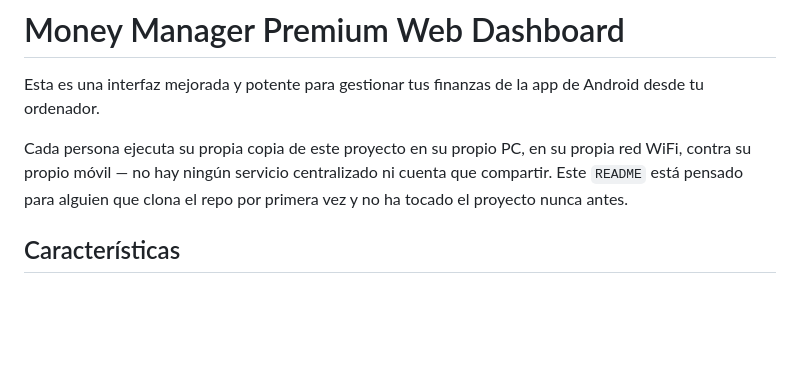
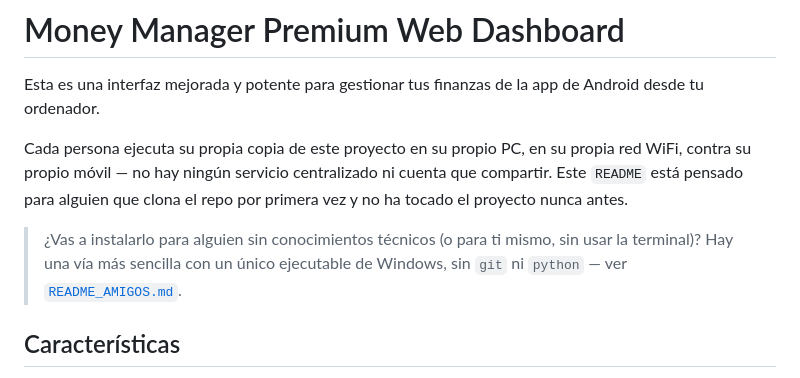
Before and after one commit to p92camcj/money-manager-dashboard, a Markdown page: README.md, the part around the change. Drawn GitHub-style; blank space fills up the shorter version.

```diff
--- a/README.md
+++ b/README.md
@@ -6,6 +6,10 @@ Cada persona ejecuta su propia copia de este proyecto en su propio PC, en su pro
 contra su propio móvil — no hay ningún servicio centralizado ni cuenta que compartir. Este
 `README` está pensado para alguien que clona el repo por primera vez y no ha tocado el proyecto
 nunca antes.
+
+> ¿Vas a instalarlo para alguien sin conocimientos técnicos (o para ti mismo, sin usar la
+> terminal)? Hay una vía más sencilla con un único ejecutable de Windows, sin `git` ni `python` —
+> ver [`README_AMIGOS.md`](README_AMIGOS.md).
 
 ## Características
 - **Dashboard Premium**: Visualización moderna con Glassmorphism.
```
Also changed, not shown: README_AMIGOS.md (added, +64 -0 lines).
